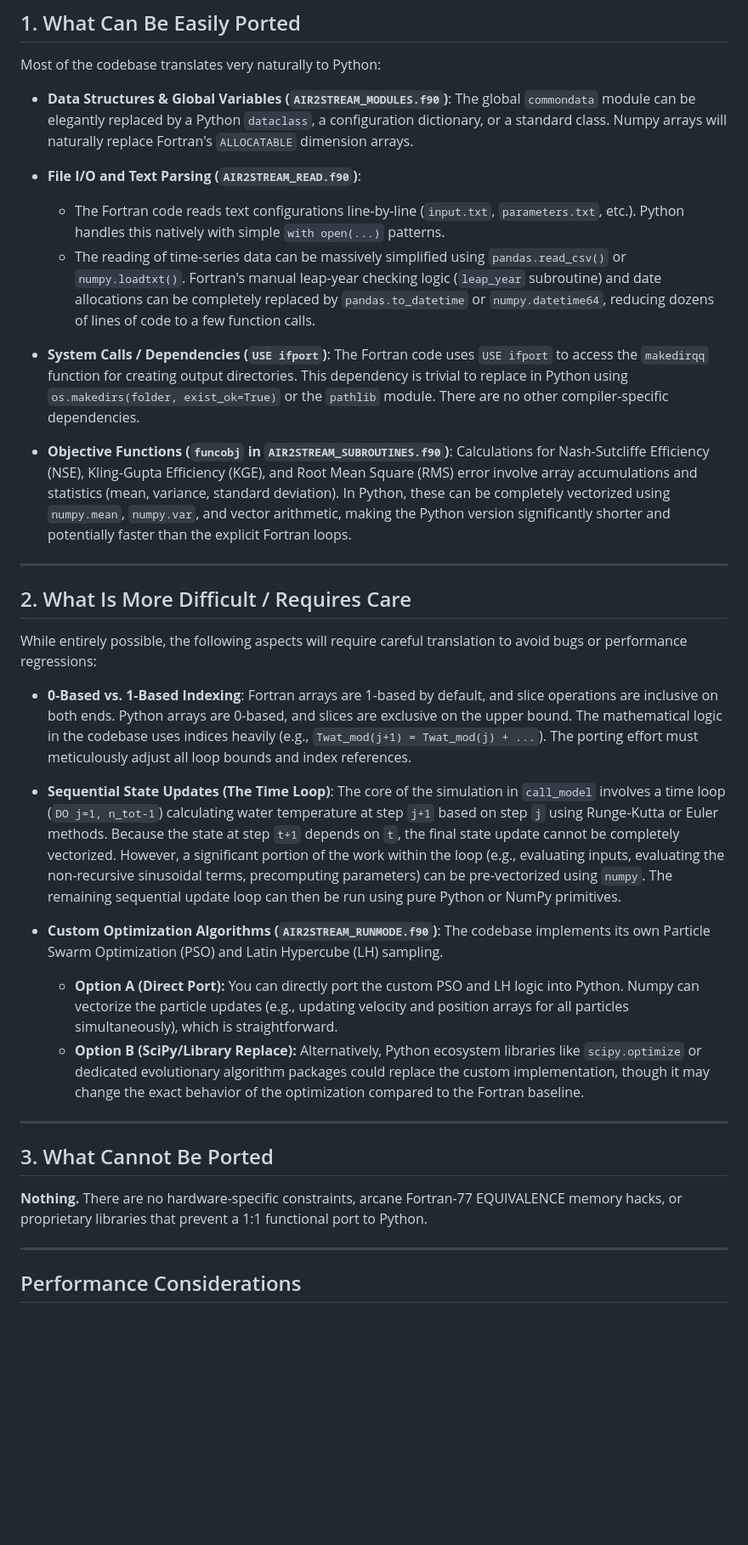
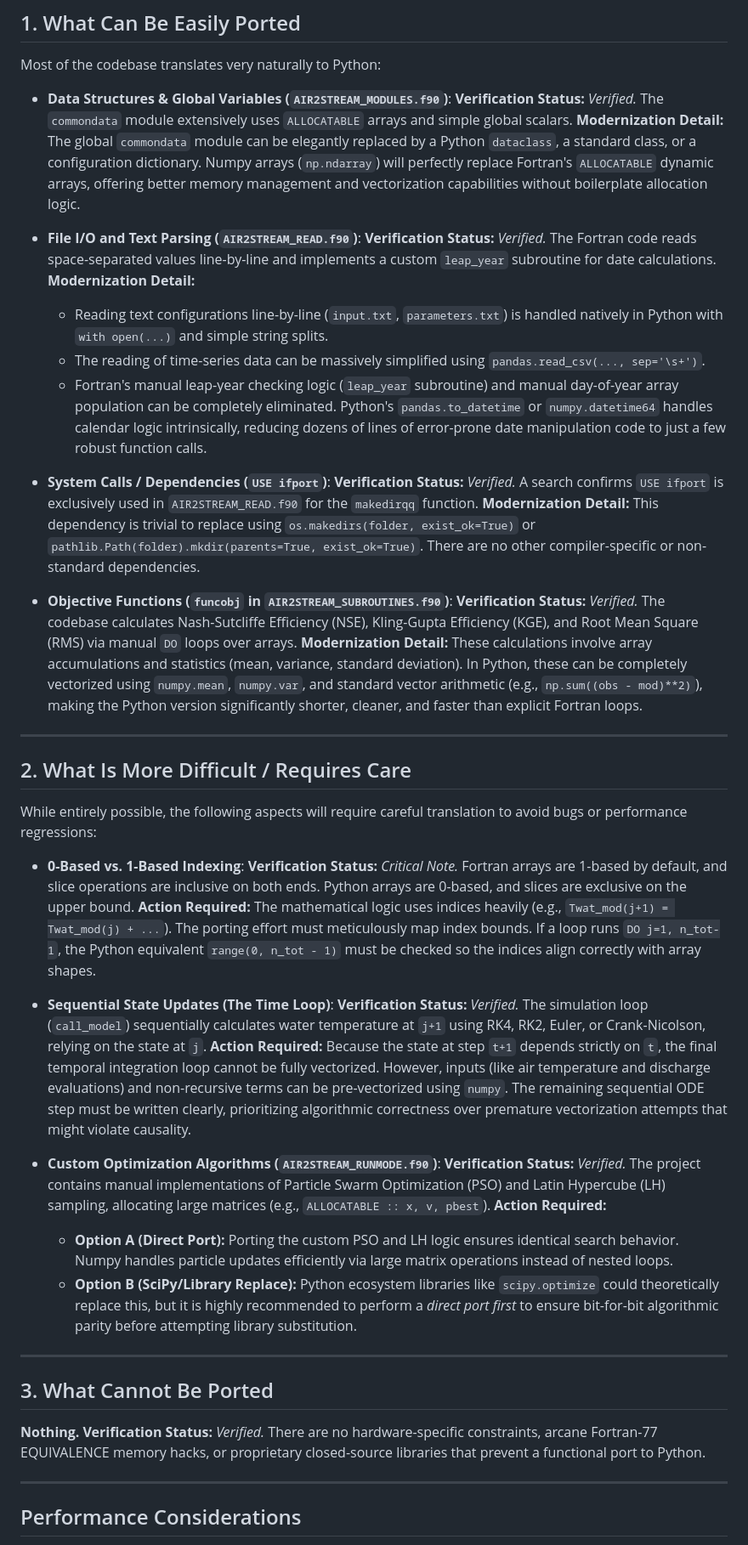
Before and after one commit to LukeAFullard/pyair2stream, a Markdown page: python_port_feasibility.md, the part around one of its changes. Shown at 85% size. Rendered like a GitHub page; blank space fills up the shorter version.

```diff
--- a/python_port_feasibility.md
+++ b/python_port_feasibility.md
@@ -26,17 +30,23 @@ The project is structured into five files:
 Most of the codebase translates very naturally to Python:
 
 - **Data Structures & Global Variables (`AIR2STREAM_MODULES.f90`)**:
-  The global `commondata` module can be elegantly replaced by a Python `dataclass`, a configuration dictionary, or a standard class. Numpy arrays will naturally replace Fortran's `ALLOCATABLE` dimension arrays.
+  **Verification Status:** *Verified.* The `commondata` module extensively uses `ALLOCATABLE` arrays and simple global scalars.
+  **Modernization Detail:** The global `commondata` module can be elegantly replaced by a Python `dataclass`, a standard class, or a configuration dictionary. Numpy arrays (`np.ndarray`) will perfectly replace Fortran's `ALLOCATABLE` dynamic arrays, offering better memory management and vectorization capabilities without boilerplate allocation logic.
 
 - **File I/O and Text Parsing (`AIR2STREAM_READ.f90`)**:
-  - The Fortran code reads text configurations line-by-line (`input.txt`, `parameters.txt`, etc.). Python handles this natively with simple `with open(...)` patterns.
-  - The reading of time-series data can be massively simplified using `pandas.read_csv()` or `numpy.loadtxt()`. Fortran's manual leap-year checking logic (`leap_year` subroutine) and date allocations can be completely replaced by `pandas.to_datetime` or `numpy.datetime64`, reducing dozens of lines of code to a few function calls.
+  **Verification Status:** *Verified.* The Fortran code reads space-separated values line-by-line and implements a custom `leap_year` subroutine for date calculations.
+  **Modernization Detail:**
+  - Reading text configurations line-by-line (`input.txt`, `parameters.txt`) is handled natively in Python with `with open(...)` and simple string splits.
+  - The reading of time-series data can be massively simplified using `pandas.read_csv(..., sep='\s+')`.
+  - Fortran's manual leap-year checking logic (`leap_year` subroutine) and manual day-of-year array population can be completely eliminated. Python's `pandas.to_datetime` or `numpy.datetime64` handles calendar logic intrinsically, reducing dozens of lines of error-prone date manipulation code to just a few robust function calls.
 
 - **System Calls / Dependencies (`USE ifport`)**:
-  The Fortran code uses `USE ifport` to access the `makedirqq` function for creating output directories. This dependency is trivial to replace in Python using `os.makedirs(folder, exist_ok=True)` or the `pathlib` module. There are no other compiler-specific dependencies.
+  **Verification Status:** *Verified.* A search confirms `USE ifport` is exclusively used in `AIR2STREAM_READ.f90` for the `makedirqq` function.
+  **Modernization Detail:** This dependency is trivial to replace using `os.makedirs(folder, exist_ok=True)` or `pathlib.Path(folder).mkdir(parents=True, exist_ok=True)`. There are no other compiler-specific or non-standard dependencies.
 
 - **Objective Functions (`funcobj` in `AIR2STREAM_SUBROUTINES.f90`)**:
-  Calculations for Nash-Sutcliffe Efficiency (NSE), Kling-Gupta Efficiency (KGE), and Root Mean Square (RMS) error involve array accumulations and statistics (mean, variance, standard deviation). In Python, these can be completely vectorized using `numpy.mean`, `numpy.var`, and vector arithmetic, making the Python version significantly shorter and potentially faster than the explicit Fortran loops.
+  **Verification Status:** *Verified.* The codebase calculates Nash-Sutcliffe Efficiency (NSE), Kling-Gupta Efficiency (KGE), and Root Mean Square (RMS) via manual `DO` loops over arrays.
+  **Modernization Detail:** These calculations involve array accumulations and statistics (mean, variance, standard deviation). In Python, these can be completely vectorized using `numpy.mean`, `numpy.var`, and standard vector arithmetic (e.g., `np.sum((obs - mod)**2)`), making the Python version significantly shorter, cleaner, and faster than explicit Fortran loops.
 
 ---
 
@@ -45,22 +55,25 @@ Most of the codebase translates very naturally to Python:
 While entirely possible, the following aspects will require careful translation to avoid bugs or performance regressions:
 
 - **0-Based vs. 1-Based Indexing**:
-  Fortran arrays are 1-based by default, and slice operations are inclusive on both ends. Python arrays are 0-based, and slices are exclusive on the upper bound. The mathematical logic in the codebase uses indices heavily (e.g., `Twat_mod(j+1) = Twat_mod(j) + ...`). The porting effort must meticulously adjust all loop bounds and index references.
+  **Verification Status:** *Critical Note.* Fortran arrays are 1-based by default, and slice operations are inclusive on both ends. Python arrays are 0-based, and slices are exclusive on the upper bound.
+  **Action Required:** The mathematical logic uses indices heavily (e.g., `Twat_mod(j+1) = Twat_mod(j) + ...`). The porting effort must meticulously map index bounds. If a loop runs `DO j=1, n_tot-1`, the Python equivalent `range(0, n_tot - 1)` must be checked so the indices align correctly with array shapes.
 
 - **Sequential State Updates (The Time Loop)**:
-  The core of the simulation in `call_model` involves a time loop (`DO j=1, n_tot-1`) calculating water temperature at step `j+1` based on step `j` using Runge-Kutta or Euler methods.
-  Because the state at step `t+1` depends on `t`, the final state update cannot be completely vectorized. However, a significant portion of the work within the loop (e.g., evaluating inputs, evaluating the non-recursive sinusoidal terms, precomputing parameters) can be pre-vectorized using `numpy`. The remaining sequential update loop can then be run using pure Python or NumPy primitives.
+  **Verification Status:** *Verified.* The simulation loop (`call_model`) sequentially calculates water temperature at `j+1` using RK4, RK2, Euler, or Crank-Nicolson, relying on the state at `j`.
+  **Action Required:** Because the state at step `t+1` depends strictly on `t`, the final temporal integration loop cannot be fully vectorized. However, inputs (like air temperature and discharge evaluations) and non-recursive terms can be pre-vectorized using `numpy`. The remaining sequential ODE step must be written clearly, prioritizing algorithmic correctness over premature vectorization attempts that might violate causality.
 
 - **Custom Optimization Algorithms (`AIR2STREAM_RUNMODE.f90`)**:
-  The codebase implements its own Particle Swarm Optimization (PSO) and Latin Hypercube (LH) sampling.
-  - **Option A (Direct Port):** You can directly port the custom PSO and LH logic into Python. Numpy can vectorize the particle updates (e.g., updating velocity and position arrays for all particles simultaneously), which is straightforward.
-  - **Option B (SciPy/Library Replace):** Alternatively, Python ecosystem libraries like `scipy.optimize` or dedicated evolutionary algorithm packages could replace the custom implementation, though it may change the exact behavior of the optimization compared to the Fortran baseline.
+  **Verification Status:** *Verified.* The project contains manual implementations of Particle Swarm Optimization (PSO) and Latin Hypercube (LH) sampling, allocating large matrices (e.g., `ALLOCATABLE :: x, v, pbest`).
+  **Action Required:**
+  - **Option A (Direct Port):** Porting the custom PSO and LH logic ensures identical search behavior. Numpy handles particle updates efficiently via large matrix operations instead of nested loops.
+  - **Option B (SciPy/Library Replace):** Python ecosystem libraries like `scipy.optimize` could theoretically replace this, but it is highly recommended to perform a *direct port first* to ensure bit-for-bit algorithmic parity before attempting library substitution.
 
 ---
 
 ## 3. What Cannot Be Ported
 
-**Nothing.** There are no hardware-specific constraints, arcane Fortran-77 EQUIVALENCE memory hacks, or proprietary libraries that prevent a 1:1 functional port to Python.
+**Nothing.**
+**Verification Status:** *Verified.* There are no hardware-specific constraints, arcane Fortran-77 EQUIVALENCE memory hacks, or proprietary closed-source libraries that prevent a functional port to Python.
 
 ---
 
```
Also changed, not shown: other parts of python_port_feasibility.md (+45 -11 lines).
